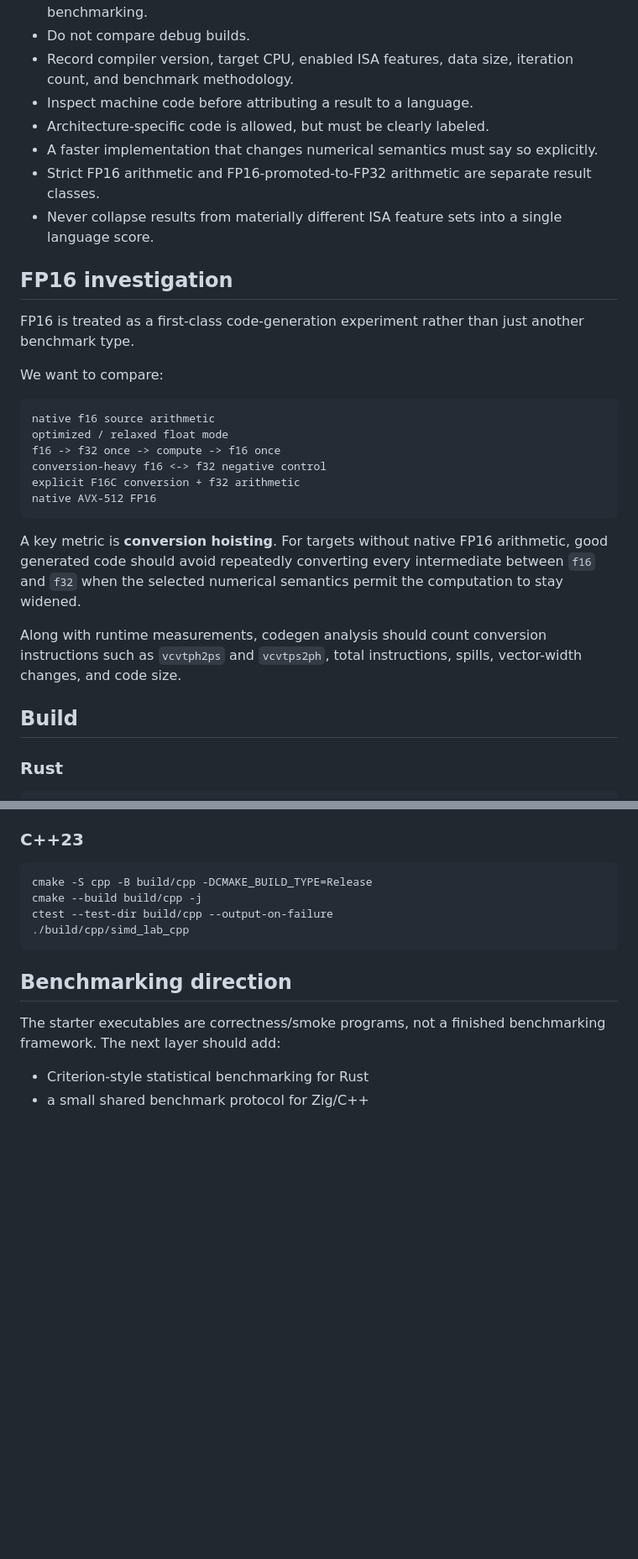
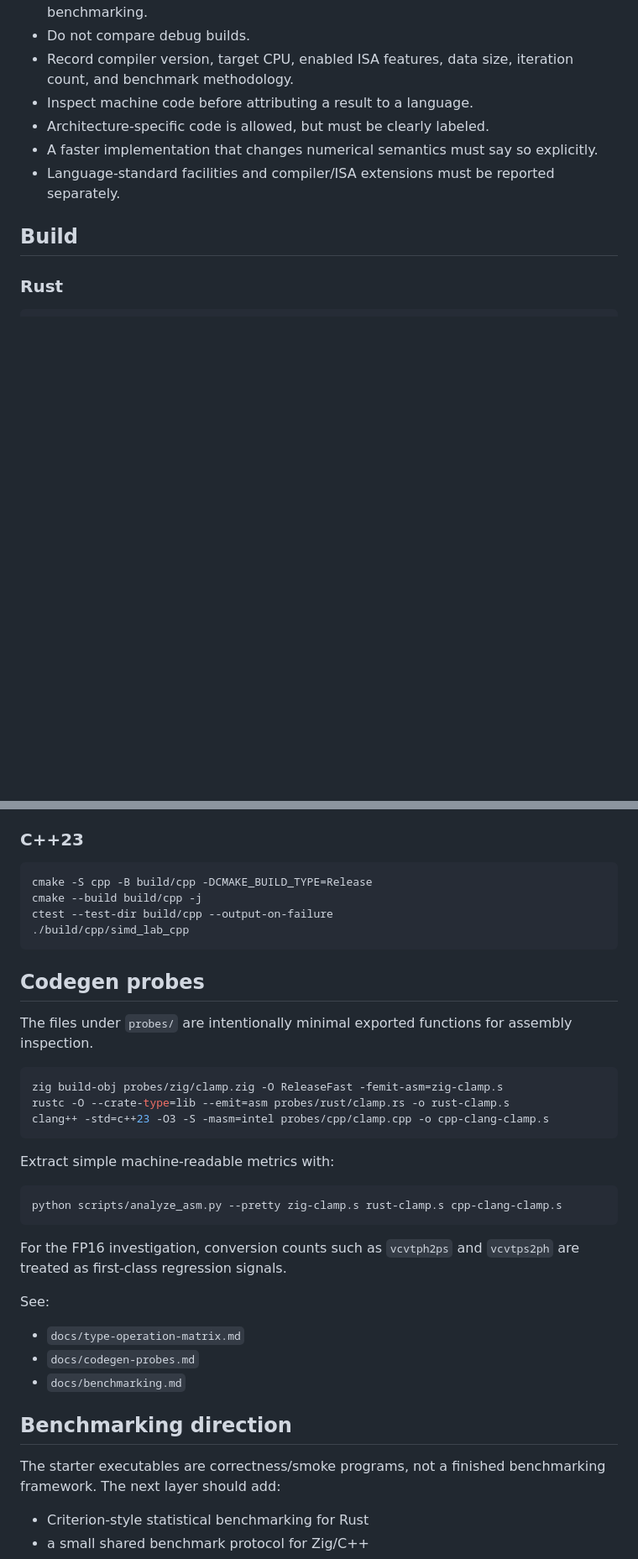
Before and after one commit to PlaneSight/rust-zig-cpp-simd-lab, a Markdown page: README.md, 2 parts joined by grey strips. Shown at 84% size. Rendered like a GitHub page; blank space fills up the shorter version.

````diff
--- a/README.md
+++ b/README.md
@@ -72,27 +54,7 @@ The next common-kernel set covers:
 - Inspect machine code before attributing a result to a language.
 - Architecture-specific code is allowed, but must be clearly labeled.
 - A faster implementation that changes numerical semantics must say so explicitly.
-- Strict FP16 arithmetic and FP16-promoted-to-FP32 arithmetic are separate result classes.
-- Never collapse results from materially different ISA feature sets into a single language score.
-
-## FP16 investigation
-
-FP16 is treated as a first-class code-generation experiment rather than just another benchmark type.
-
-We want to compare:
-
-```text
-native f16 source arithmetic
-optimized / relaxed float mode
-f16 -> f32 once -> compute -> f16 once
-conversion-heavy f16 <-> f32 negative control
-explicit F16C conversion + f32 arithmetic
-native AVX-512 FP16
-```
-
-A key metric is **conversion hoisting**. For targets without native FP16 arithmetic, good generated code should avoid repeatedly converting every intermediate between `f16` and `f32` when the selected numerical semantics permit the computation to stay widened.
-
-Along with runtime measurements, codegen analysis should count conversion instructions such as `vcvtph2ps` and `vcvtps2ph`, total instructions, spills, vector-width changes, and code size.
+- Language-standard facilities and compiler/ISA extensions must be reported separately.
 
 ## Build
 
@@ -121,6 +83,30 @@ ctest --test-dir build/cpp --output-on-failure
 ./build/cpp/simd_lab_cpp
 ```
 
+## Codegen probes
+
+The files under `probes/` are intentionally minimal exported functions for assembly inspection.
+
+```bash
+zig build-obj probes/zig/clamp.zig -O ReleaseFast -femit-asm=zig-clamp.s
+rustc -O --crate-type=lib --emit=asm probes/rust/clamp.rs -o rust-clamp.s
+clang++ -std=c++23 -O3 -S -masm=intel probes/cpp/clamp.cpp -o cpp-clang-clamp.s
+```
+
+Extract simple machine-readable metrics with:
+
+```bash
+python scripts/analyze_asm.py --pretty zig-clamp.s rust-clamp.s cpp-clang-clamp.s
+```
+
+For the FP16 investigation, conversion counts such as `vcvtph2ps` and `vcvtps2ph` are treated as first-class regression signals.
+
+See:
+
+- `docs/type-operation-matrix.md`
+- `docs/codegen-probes.md`
+- `docs/benchmarking.md`
+
 ## Benchmarking direction
 
 The starter executables are correctness/smoke programs, not a finished benchmarking framework. The next layer should add:
````
Also changed, not shown: other parts of README.md (+12 -31 lines).
